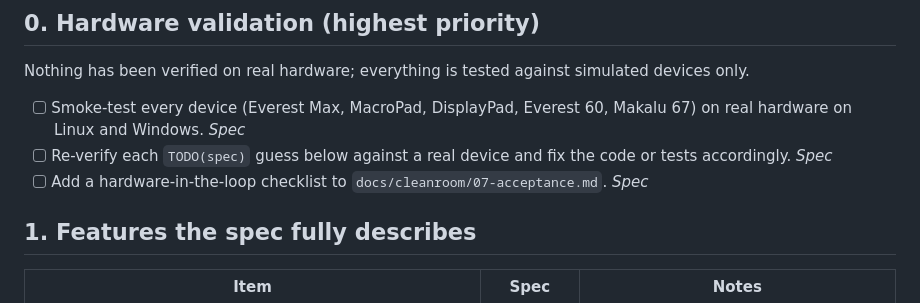
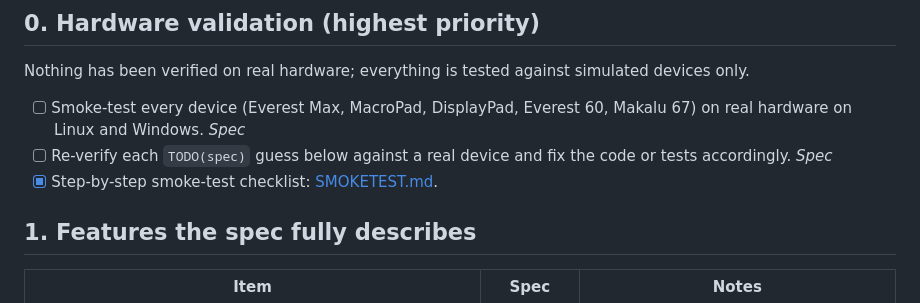
Before and after one commit to Merilairon/Sherpa, a Markdown page: docs/ROADMAP.md, the part around the change. Drawn GitHub-style.

Commit message:
Add hardware smoke-test checklist
Co-Authored-By: Claude Sonnet 5.5 <noreply@anthropic.com>
Claude-Session: https://claude.ai/code/session_01FQyGzzBsGWSdeNNzq37X9X

```diff
--- a/docs/ROADMAP.md
+++ b/docs/ROADMAP.md
@@ -16,7 +16,7 @@ only.
       real hardware on Linux and Windows. *Spec*
 - [ ] Re-verify each `TODO(spec)` guess below against a real device and fix the code or
       tests accordingly. *Spec*
-- [ ] Add a hardware-in-the-loop checklist to `docs/cleanroom/07-acceptance.md`. *Spec*
+- [x] Step-by-step smoke-test checklist: [SMOKETEST.md](SMOKETEST.md).
 
 ## 1. Features the spec fully describes
 
```
Also changed, not shown: docs/SMOKETEST.md (added, +174 -0 lines).
